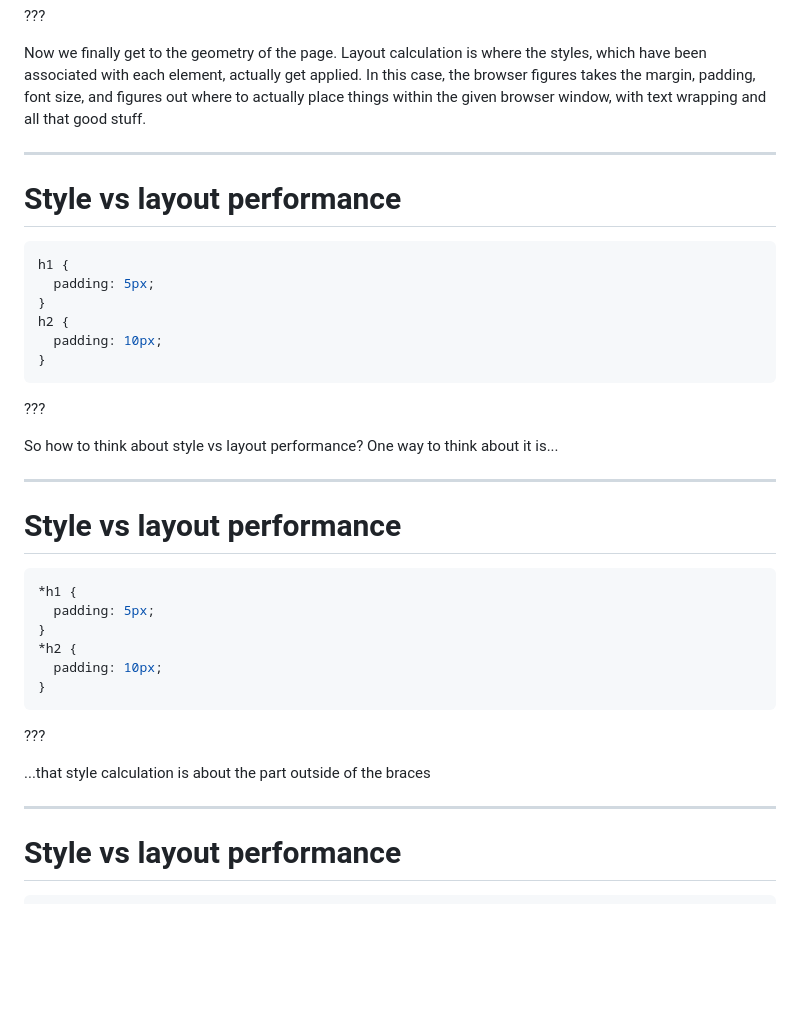
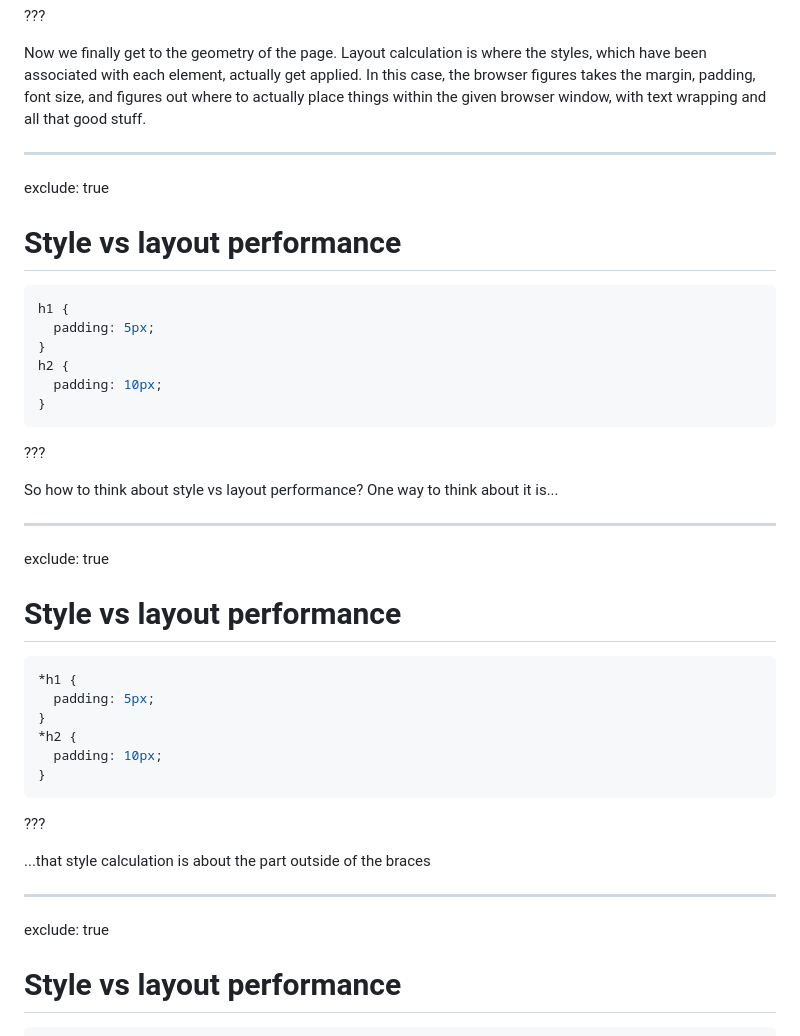
Before and after one commit to nolanlawson/css-talk-2022, a Markdown page: markdown.md, the part around the change printed below. GitHub-like rendering; blank space fills up the shorter version.

````diff
--- a/markdown.md
+++ b/markdown.md
@@ -384,6 +388,8 @@ figures out where to actually place things within the given browser window, with
 
 ---
 
+exclude: true
+
 # Style vs layout performance
 
 ```css
@@ -401,6 +407,8 @@ So how to think about style vs layout performance? One way to think about it is.
 
 ---
 
+exclude: true
+
 # Style vs layout performance
 
 ```css
@@ -418,6 +426,8 @@ So how to think about style vs layout performance? One way to think about it is.
 
 ---
 
+exclude: true
+
 # Style vs layout performance
 
 ```css
````
Also changed, not shown: other parts of markdown.md (+14 -35 lines), images/blink-debug.png.
